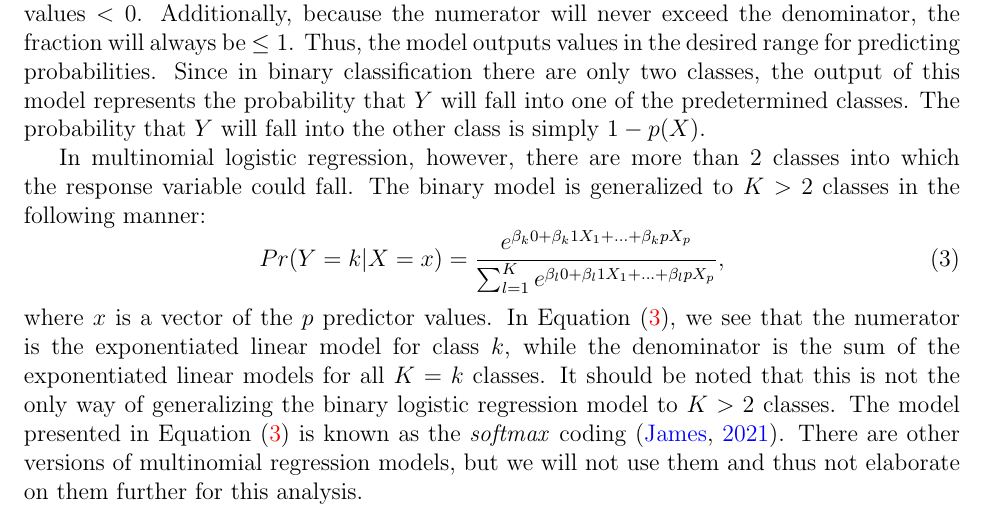
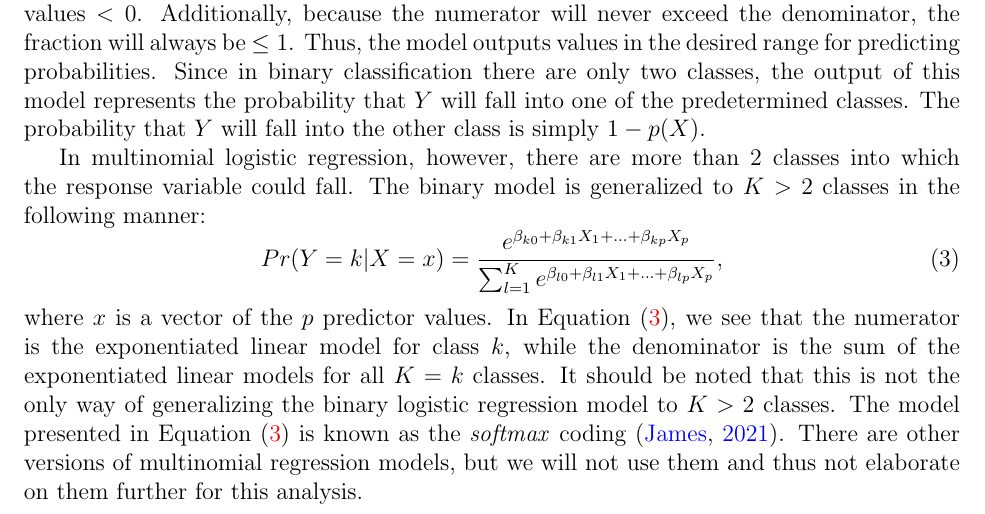
Before and after one commit to statds/course-paper-or-presentation-seanmurph21, a LaTeX paper (manuscript/classmethodsmanuscript.tex): part of page 3 of 7, cut so that both start at the same text. Compiled offline with pdfLaTeX.

Commit message:
fixed one of the equations in the multinomial logistic regression section

```diff
--- a/manuscript/classmethodsmanuscript.tex
+++ b/manuscript/classmethodsmanuscript.tex
@@ -160,8 +160,8 @@ Thus, the model outputs values in the desired range for predicting probabilities
  \begin{equation}
   \label{eq:multireg}
   Pr( Y = k | X = x ) =
-  \frac{e ^ {\beta_k0 + \beta_k1X_1 + ... + \beta_kpX_p}}
-  { \sum_{l = 1} ^ {K}  e ^ {\beta_l0 + \beta_l1X_1 + ... + \beta_lpX_p}},
+  \frac{e ^ {\beta_{k0} + \beta_{k1}X_1 + ... + \beta_{kp}X_p}}
+  { \sum_{l = 1} ^ {K}  e ^ {\beta_{l0} + \beta_{l1}X_1 + ... + \beta_{lp}X_p}},
 \end{equation}
 where $x$ is a vector of the $p$ predictor values.  In
 Equation~\eqref{eq:multireg}, we see that the numerator is the exponentiated
```
